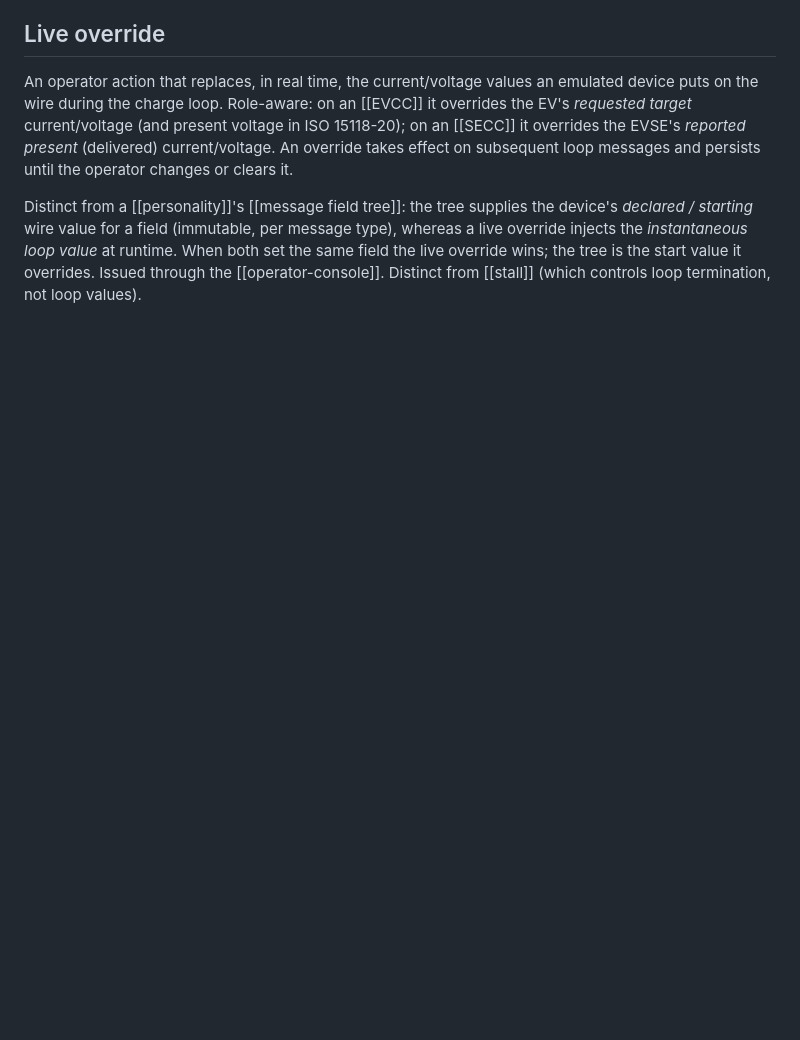
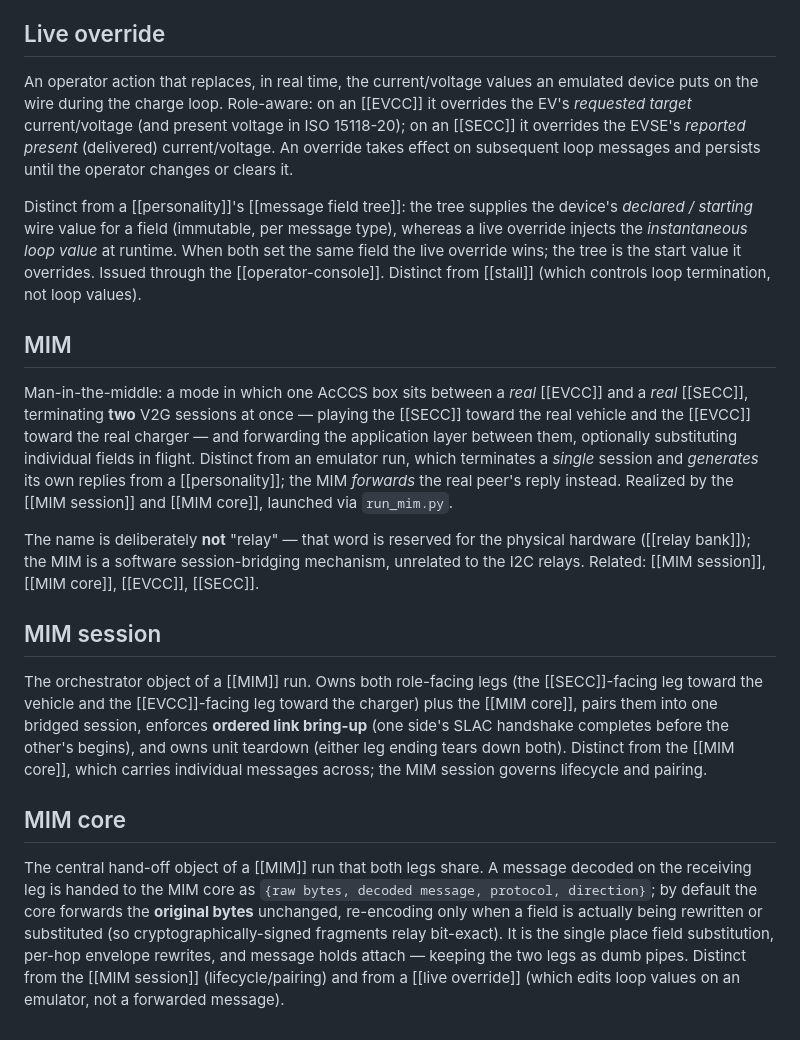
Before and after one commit to IdahoLabResearch/AcCCS, a Markdown page: CONTEXT.md, the part around the change. Rendered like a GitHub page; blank space fills up the shorter version.

Commit message:
Add MIM, MIM session, and MIM core to the glossary (#118)
The MITM architecture decision (#118) named the man-in-the-middle mechanism
MIM rather than "relay", which is already the glossary term for the physical
I2C hardware (relay bank, ADR-0007) in the same box. Record the three new
domain terms so downstream tickets (#119/#120/#121/#122/#123) and code use one
ubiquitous language: MIM (the two-session bridge), MIM session (the lifecycle
orchestrator owning both legs), and MIM core (the per-message hand-off object).
Each entry cross-links relay bank to keep the software/hardware distinction
explicit.

```diff
--- a/CONTEXT.md
+++ b/CONTEXT.md
@@ -91,3 +91,17 @@ The set of pins on the AcCCS box's shared I2C GPIO expander that *one* role owns
 An operator action that replaces, in real time, the current/voltage values an emulated device puts on the wire during the charge loop. Role-aware: on an [[EVCC]] it overrides the EV's *requested target* current/voltage (and present voltage in ISO 15118-20); on an [[SECC]] it overrides the EVSE's *reported present* (delivered) current/voltage. An override takes effect on subsequent loop messages and persists until the operator changes or clears it.
 
 Distinct from a [[personality]]'s [[message field tree]]: the tree supplies the device's *declared / starting* wire value for a field (immutable, per message type), whereas a live override injects the *instantaneous loop value* at runtime. When both set the same field the live override wins; the tree is the start value it overrides. Issued through the [[operator-console]]. Distinct from [[stall]] (which controls loop termination, not loop values).
+
+## MIM
+
+Man-in-the-middle: a mode in which one AcCCS box sits between a *real* [[EVCC]] and a *real* [[SECC]], terminating **two** V2G sessions at once — playing the [[SECC]] toward the real vehicle and the [[EVCC]] toward the real charger — and forwarding the application layer between them, optionally substituting individual fields in flight. Distinct from an emulator run, which terminates a *single* session and *generates* its own replies from a [[personality]]; the MIM *forwards* the real peer's reply instead. Realized by the [[MIM session]] and [[MIM core]], launched via `run_mim.py`.
+
+The name is deliberately **not** "relay" — that word is reserved for the physical hardware ([[relay bank]]); the MIM is a software session-bridging mechanism, unrelated to the I2C relays. Related: [[MIM session]], [[MIM core]], [[EVCC]], [[SECC]].
+
+## MIM session
+
+The orchestrator object of a [[MIM]] run. Owns both role-facing legs (the [[SECC]]-facing leg toward the vehicle and the [[EVCC]]-facing leg toward the charger) plus the [[MIM core]], pairs them into one bridged session, enforces **ordered link bring-up** (one side's SLAC handshake completes before the other's begins), and owns unit teardown (either leg ending tears down both). Distinct from the [[MIM core]], which carries individual messages across; the MIM session governs lifecycle and pairing.
+
+## MIM core
+
+The central hand-off object of a [[MIM]] run that both legs share. A message decoded on the receiving leg is handed to the MIM core as `{raw bytes, decoded message, protocol, direction}`; by default the core forwards the **original bytes** unchanged, re-encoding only when a field is actually being rewritten or substituted (so cryptographically-signed fragments relay bit-exact). It is the single place field substitution, per-hop envelope rewrites, and message holds attach — keeping the two legs as dumb pipes. Distinct from the [[MIM session]] (lifecycle/pairing) and from a [[live override]] (which edits loop values on an emulator, not a forwarded message).
```
